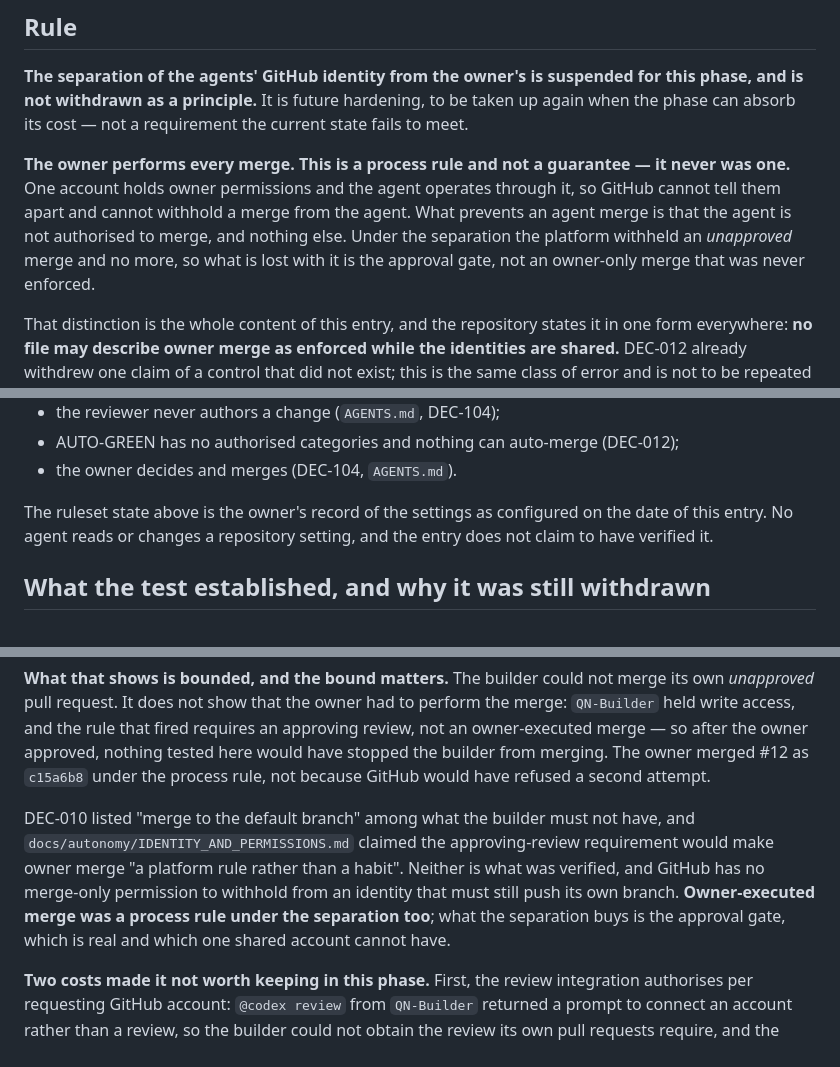
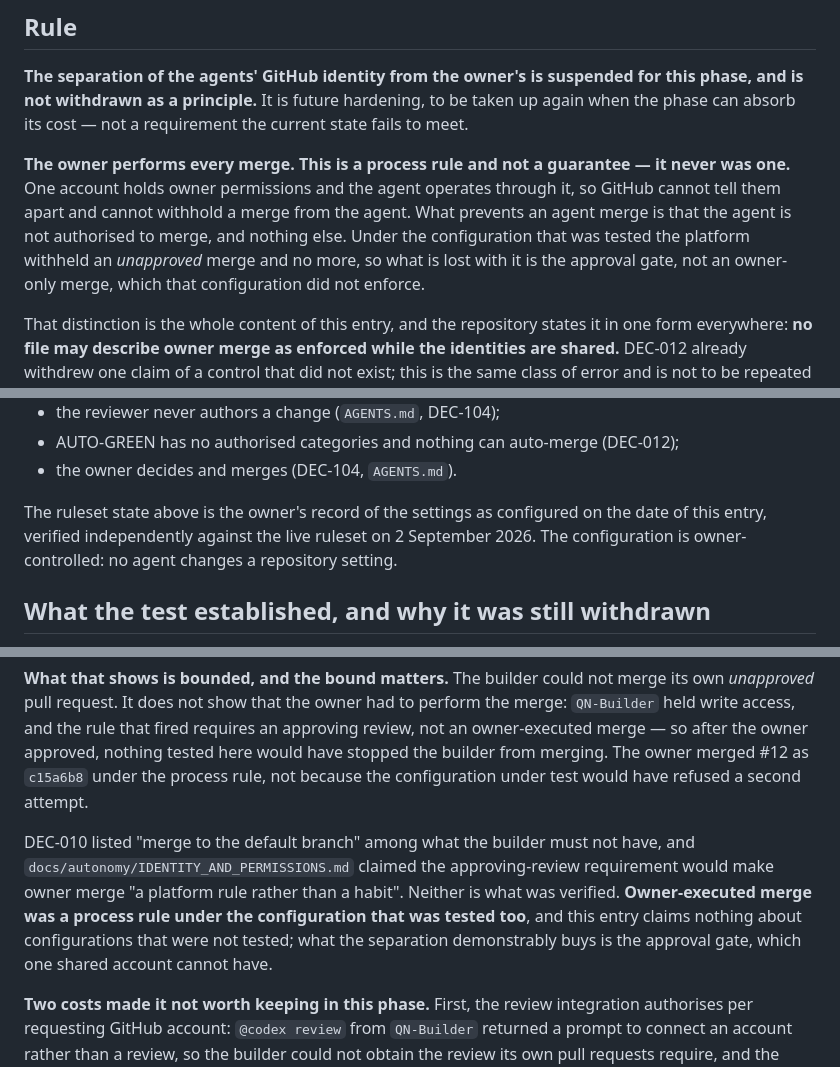
Before and after one commit to QuartieriNews/QN, a Markdown page: decisions/DEC-013-identity-separation-suspended.md, 3 parts joined by grey strips. GitHub-like rendering.

```diff
--- a/decisions/DEC-013-identity-separation-suspended.md
+++ b/decisions/DEC-013-identity-separation-suspended.md
@@ -48,8 +48,9 @@ meet.
 was one.** One account holds owner permissions and the agent operates through it, so
 GitHub cannot tell them apart and cannot withhold a merge from the agent. What prevents
 an agent merge is that the agent is not authorised to merge, and nothing else. Under the
-separation the platform withheld an *unapproved* merge and no more, so what is lost with
-it is the approval gate, not an owner-only merge that was never enforced.
+configuration that was tested the platform withheld an *unapproved* merge and no more, so
+what is lost with it is the approval gate, not an owner-only merge, which that
+configuration did not enforce.
 
 That distinction is the whole content of this entry, and the repository states it in one
 form everywhere: **no file may describe owner merge as enforced while the identities are
@@ -100,8 +101,8 @@ Every guardrail that does not depend on two accounts:
 - the owner decides and merges (DEC-104, `AGENTS.md`).
 
 The ruleset state above is the owner's record of the settings as configured on the date
-of this entry. No agent reads or changes a repository setting, and the entry does not
-claim to have verified it.
+of this entry, verified independently against the live ruleset on 2 September 2026. The
+configuration is owner-controlled: no agent changes a repository setting.
 
 ## What the test established, and why it was still withdrawn
 
@@ -123,15 +124,15 @@ own *unapproved* pull request. It does not show that the owner had to perform th
 `QN-Builder` held write access, and the rule that fired requires an approving review, not
 an owner-executed merge — so after the owner approved, nothing tested here would have
 stopped the builder from merging. The owner merged #12 as `c15a6b8` under the process
-rule, not because GitHub would have refused a second attempt.
+rule, not because the configuration under test would have refused a second attempt.
 
 DEC-010 listed "merge to the default branch" among what the builder must not have, and
 `docs/autonomy/IDENTITY_AND_PERMISSIONS.md` claimed the approving-review requirement
 would make owner merge "a platform rule rather than a habit". Neither is what was
-verified, and GitHub has no merge-only permission to withhold from an identity that must
-still push its own branch. **Owner-executed merge was a process rule under the separation
-too**; what the separation buys is the approval gate, which is real and which one shared
-account cannot have.
+verified. **Owner-executed merge was a process rule under the configuration that was
+tested too**, and this entry claims nothing about configurations that were not tested;
+what the separation demonstrably buys is the approval gate, which one shared account
+cannot have.
 
 **Two costs made it not worth keeping in this phase.** First, the review integration
 authorises per requesting GitHub account: `@codex review` from `QN-Builder` returned a
```
Also changed, not shown: other parts of decisions/DEC-013-identity-separation-suspended.md (+1 -1 lines), docs/autonomy/IDENTITY_AND_PERMISSIONS.md (+18 -14 lines).
